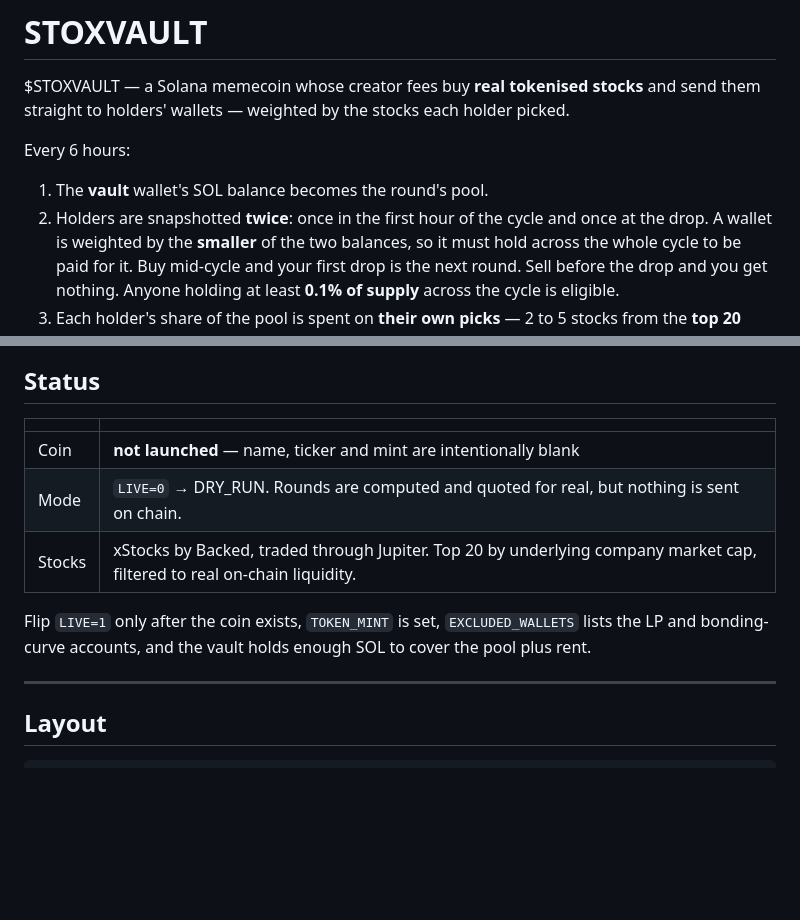
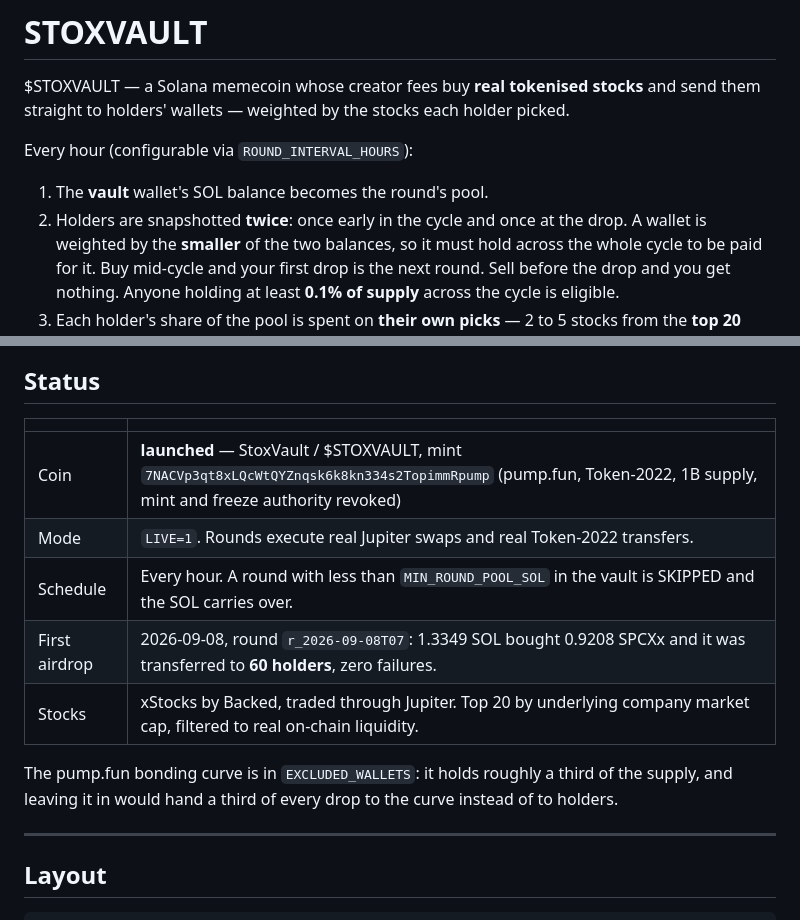
Before and after one commit to techsandagents/stoxvault, a Markdown page: README.md, 2 parts joined by grey strips. Rendered like a GitHub page; blank space fills up the shorter version.

Commit message:
Bring the README up to date for launch
The front page still said the coin was not launched and the server was in dry
run, both of which stopped being true today. It now records the real state: the
mint, LIVE mode, the hourly schedule, and the first airdrop — 1.3349 SOL bought
0.9208 SPCXx and reached 60 holders with zero failures.

Also explains why the bonding curve is excluded, since that is the one exclusion
a reader will wonder about: it holds about a third of the supply, so leaving it
in would hand a third of every drop to the curve instead of to holders.

Co-Authored-By: Claude Opus 5 <noreply@anthropic.com>

```diff
--- a/README.md
+++ b/README.md
@@ -3,10 +3,10 @@
 $STOXVAULT — a Solana memecoin whose creator fees buy **real tokenised stocks** and send them straight to
 holders' wallets — weighted by the stocks each holder picked.
 
-Every 6 hours:
+Every hour (configurable via `ROUND_INTERVAL_HOURS`):
 
 1. The **vault** wallet's SOL balance becomes the round's pool.
-2. Holders are snapshotted **twice**: once in the first hour of the cycle and once at the drop.
+2. Holders are snapshotted **twice**: once early in the cycle and once at the drop.
    A wallet is weighted by the **smaller** of the two balances, so it must hold across the whole
    cycle to be paid for it. Buy mid-cycle and your first drop is the next round. Sell before the
    drop and you get nothing. Anyone holding at least **0.1% of supply** across the cycle is eligible.
@@ -45,12 +45,14 @@ checkable by a stranger, so revisit this if trust ever becomes the constraint.
 
 | | |
 |---|---|
-| Coin | **not launched** — name, ticker and mint are intentionally blank |
-| Mode | `LIVE=0` → DRY_RUN. Rounds are computed and quoted for real, but nothing is sent on chain. |
+| Coin | **launched** — StoxVault / $STOXVAULT, mint `7NACVp3qt8xLQcWtQYZnqsk6k8kn334s2TopimmRpump` (pump.fun, Token-2022, 1B supply, mint and freeze authority revoked) |
+| Mode | `LIVE=1`. Rounds execute real Jupiter swaps and real Token-2022 transfers. |
+| Schedule | Every hour. A round with less than `MIN_ROUND_POOL_SOL` in the vault is SKIPPED and the SOL carries over. |
+| First airdrop | 2026-09-08, round `r_2026-09-08T07`: 1.3349 SOL bought 0.9208 SPCXx and it was transferred to **60 holders**, zero failures. |
 | Stocks | xStocks by Backed, traded through Jupiter. Top 20 by underlying company market cap, filtered to real on-chain liquidity. |
 
-Flip `LIVE=1` only after the coin exists, `TOKEN_MINT` is set, `EXCLUDED_WALLETS` lists the LP
-and bonding-curve accounts, and the vault holds enough SOL to cover the pool plus rent.
+The pump.fun bonding curve is in `EXCLUDED_WALLETS`: it holds roughly a third of the supply, and
+leaving it in would hand a third of every drop to the curve instead of to holders.
 
 ---
 
```
